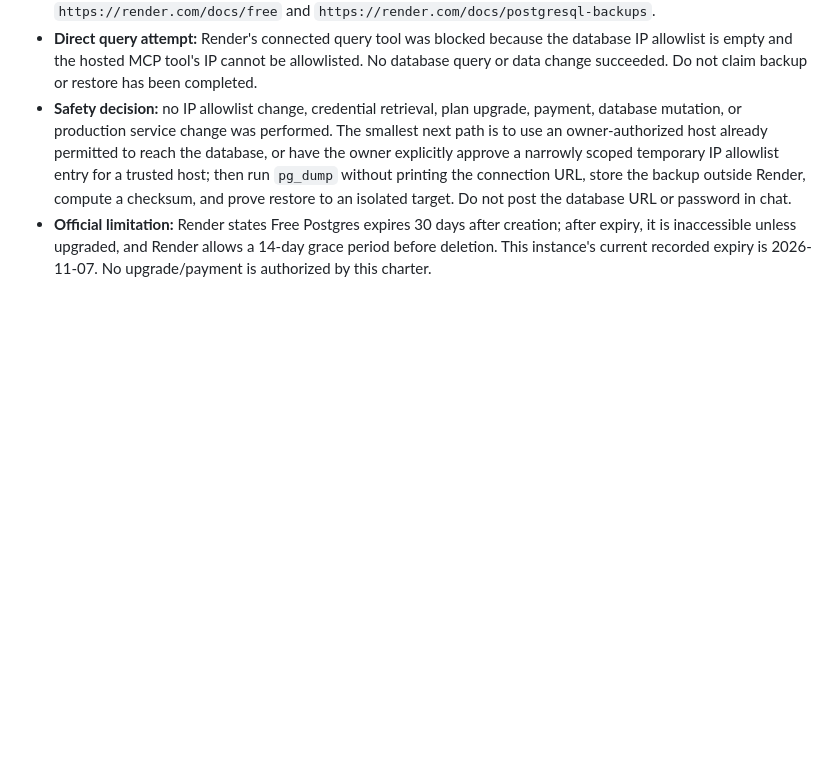
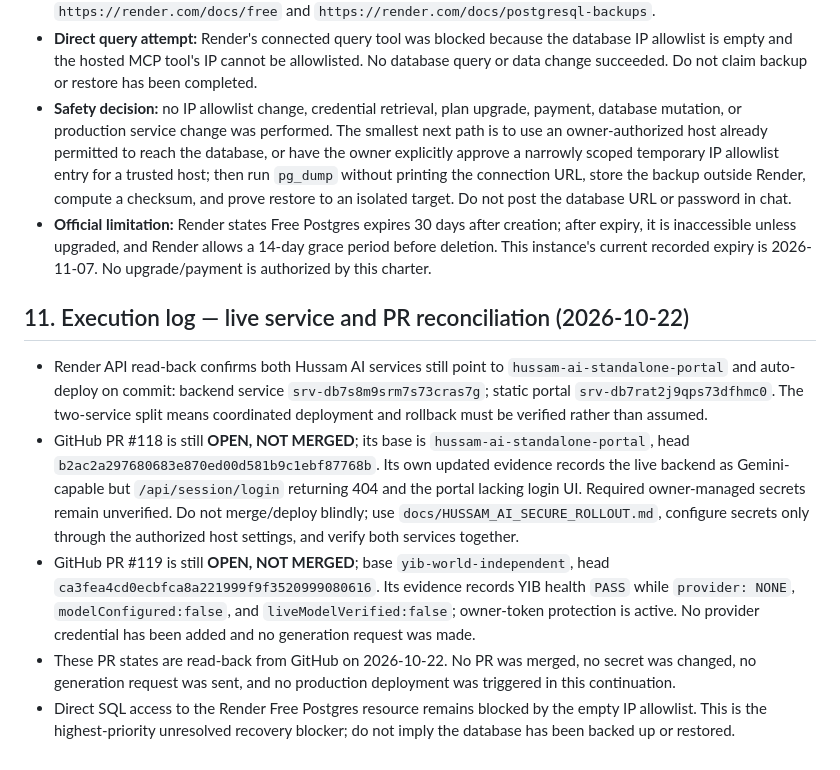
Before and after one commit to yemenplatform528-ai/hussam-nextgen, a Markdown page: docs/MASTER_CONTINUITY_OPERATING_CHARTER_2026-10-22.md, the part around the change. Drawn GitHub-style; blank space fills up the shorter version.

Commit message:
docs: reconcile live service and PR evidence

```diff
--- a/docs/MASTER_CONTINUITY_OPERATING_CHARTER_2026-10-22.md
+++ b/docs/MASTER_CONTINUITY_OPERATING_CHARTER_2026-10-22.md
@@ -138,3 +138,11 @@ These are inherited findings and must be re-checked before consequential action;
 - **Direct query attempt:** Render's connected query tool was blocked because the database IP allowlist is empty and the hosted MCP tool's IP cannot be allowlisted. No database query or data change succeeded. Do not claim backup or restore has been completed.
 - **Safety decision:** no IP allowlist change, credential retrieval, plan upgrade, payment, database mutation, or production service change was performed. The smallest next path is to use an owner-authorized host already permitted to reach the database, or have the owner explicitly approve a narrowly scoped temporary IP allowlist entry for a trusted host; then run `pg_dump` without printing the connection URL, store the backup outside Render, compute a checksum, and prove restore to an isolated target. Do not post the database URL or password in chat.
 - **Official limitation:** Render states Free Postgres expires 30 days after creation; after expiry, it is inaccessible unless upgraded, and Render allows a 14-day grace period before deletion. This instance's current recorded expiry is 2026-11-07. No upgrade/payment is authorized by this charter.
+
+## 11. Execution log — live service and PR reconciliation (2026-10-22)
+
+- Render API read-back confirms both Hussam AI services still point to `hussam-ai-standalone-portal` and auto-deploy on commit: backend service `srv-db7s8m9srm7s73cras7g`; static portal `srv-db7rat2j9qps73dfhmc0`. The two-service split means coordinated deployment and rollback must be verified rather than assumed.
+- GitHub PR #118 is still **OPEN, NOT MERGED**; its base is `hussam-ai-standalone-portal`, head `b2ac2a297680683e870ed00d581b9c1ebf87768b`. Its own updated evidence records the live backend as Gemini-capable but `/api/session/login` returning 404 and the portal lacking login UI. Required owner-managed secrets remain unverified. Do not merge/deploy blindly; use `docs/HUSSAM_AI_SECURE_ROLLOUT.md`, configure secrets only through the authorized host settings, and verify both services together.
+- GitHub PR #119 is still **OPEN, NOT MERGED**; base `yib-world-independent`, head `ca3fea4cd0ecbfca8a221999f9f3520999080616`. Its evidence records YIB health `PASS` while `provider: NONE`, `modelConfigured:false`, and `liveModelVerified:false`; owner-token protection is active. No provider credential has been added and no generation request was made.
+- These PR states are read-back from GitHub on 2026-10-22. No PR was merged, no secret was changed, no generation request was sent, and no production deployment was triggered in this continuation.
+- Direct SQL access to the Render Free Postgres resource remains blocked by the empty IP allowlist. This is the highest-priority unresolved recovery blocker; do not imply the database has been backed up or restored.
```
